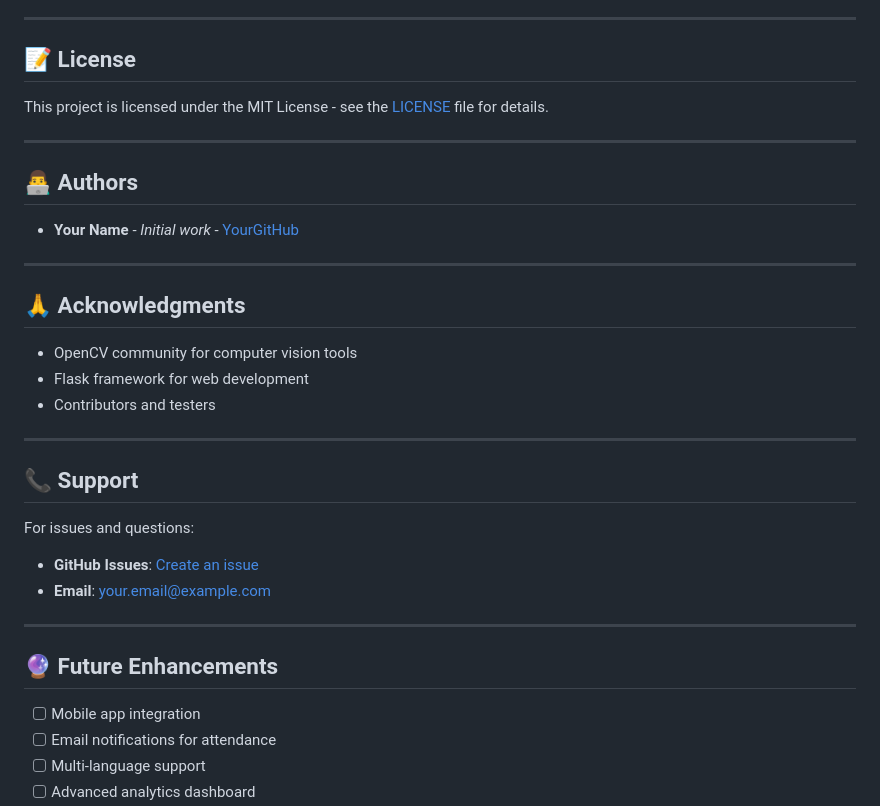
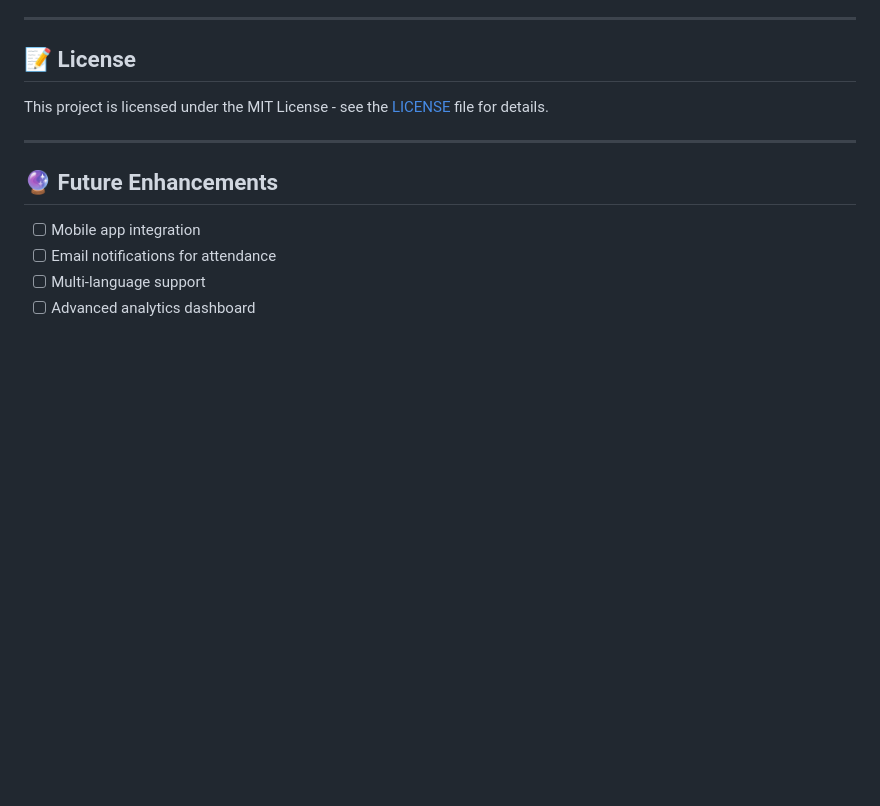
Before and after one commit to Ganesh1027/face-recognition-attendance, a Markdown page: README.md, the part around the change. Drawn GitHub-style; blank space fills up the shorter version.

```diff
--- a/README.md
+++ b/README.md
@@ -514,28 +514,6 @@ This project is licensed under the MIT License - see the [LICENSE](LICENSE) file
 
 ---
 
-## 👨‍💻 Authors
-
-- **Your Name** - *Initial work* - [YourGitHub](https://github.com/yourusername)
-
----
-
-## 🙏 Acknowledgments
-
-- OpenCV community for computer vision tools
-- Flask framework for web development
-- Contributors and testers
-
----
-
-## 📞 Support
-
-For issues and questions:
-- **GitHub Issues**: [Create an issue](https://github.com/YOUR_USERNAME/face-recognition-attendance/issues)
-- **Email**: your.email@example.com
-
----
-
 ## 🔮 Future Enhancements
 
 - [ ] Mobile app integration
```
